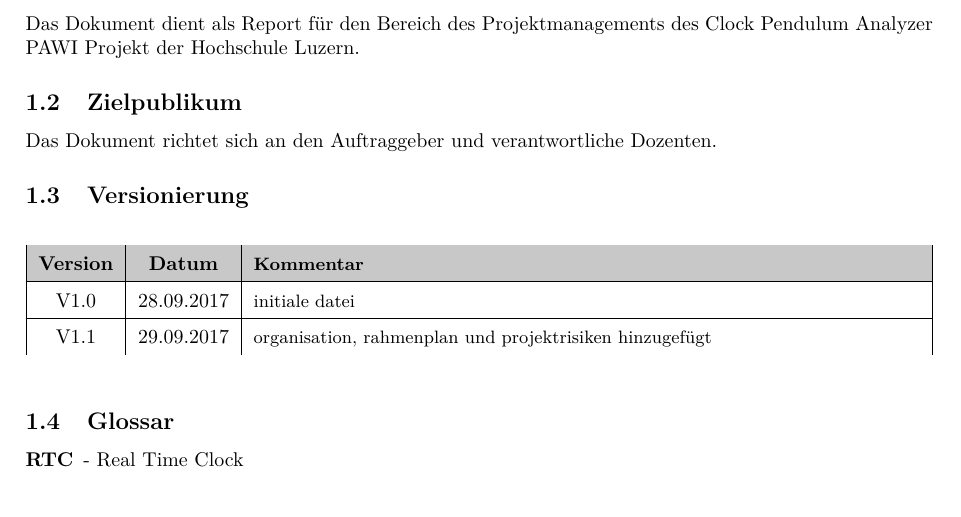
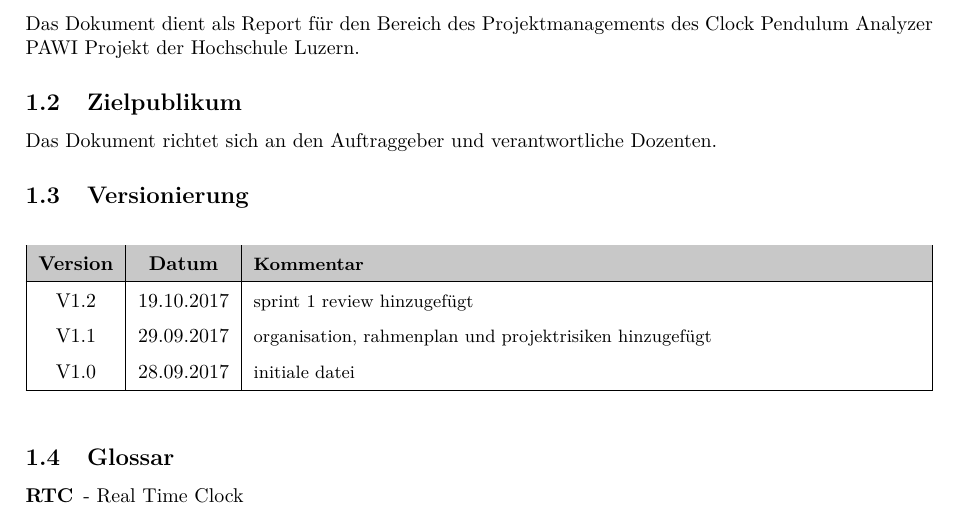
Before and after one commit to gnomengineer/ClockPendelumAnalyzer, a LaTeX document (docs/pmp/PMP_ClockPendulumAnalyzer.tex): part of page 3 of 11, cut so that both start at the same text. Compiled offline with pdfLaTeX.

Commit message:
doc version updated

```diff
--- a/docs/pmp/PMP_ClockPendulumAnalyzer.tex
+++ b/docs/pmp/PMP_ClockPendulumAnalyzer.tex
@@ -42,8 +42,9 @@
 				\begin{tabularx}{\textwidth}{|c|c|X|}
 				\hline
 				\rowcolor{shadecolor}\textbf{Version} & \textbf{Datum} & \textbf{Kommentar}\\ \hline
+                V1.2 & 19.10.2017 & sprint 1 review hinzugefügt\\
+                V1.1 & 29.09.2017 & organisation, rahmenplan und projektrisiken hinzugefügt\\
 				V1.0 & 28.09.2017 & initiale datei \\ \hline
-                V1.1 & 29.09.2017 & organisation, rahmenplan und projektrisiken hinzugefügt\\
 				\end{tabularx}
 			\end{table}
 		\subsection{Glossar}
```
